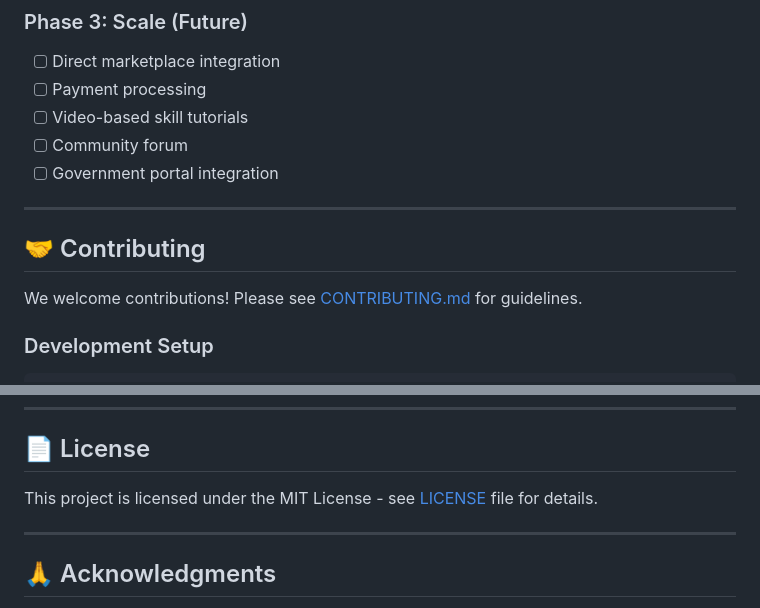
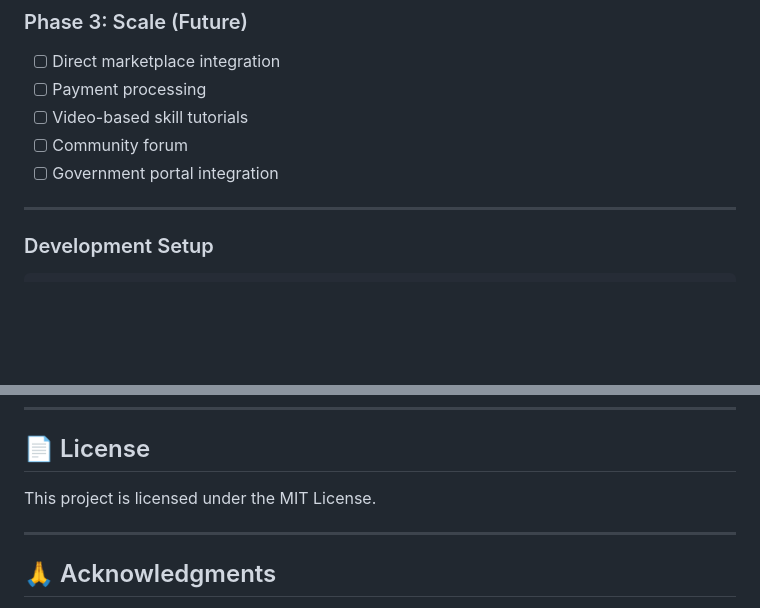
Before and after one commit to Shreeyans2305/PragatiConnect, a Markdown page: README.md, 2 parts joined by grey strips. Drawn GitHub-style; blank space fills up the shorter version.

```diff
--- a/README.md
+++ b/README.md
@@ -326,9 +326,6 @@ All interfaces automatically adapt to user's language preference stored in profi
 
 ---
 
-## 🤝 Contributing
-
-We welcome contributions! Please see [CONTRIBUTING.md](CONTRIBUTING.md) for guidelines.
 
 ### Development Setup
 
@@ -350,7 +347,7 @@ mypy src/
 
 ## 📄 License
 
-This project is licensed under the MIT License - see [LICENSE](LICENSE) file for details.
+This project is licensed under the MIT License.
 
 ---
 
```
